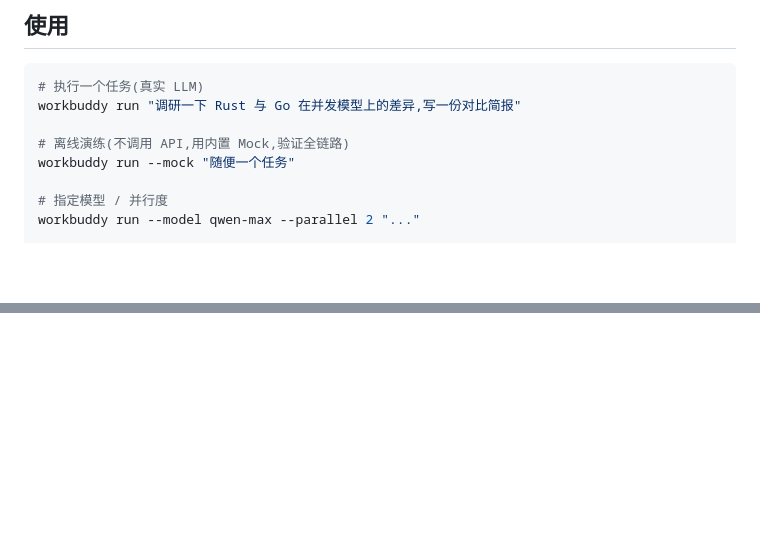
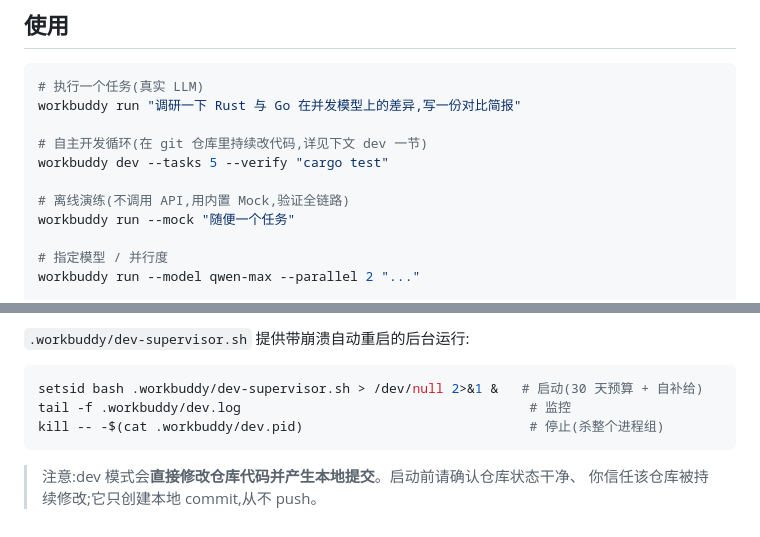
Before and after one commit to zenjan1/workbuddy-rs, a Markdown page: README.md, 2 parts joined by grey strips. GitHub-like rendering; blank space fills up the shorter version.

````diff
--- a/README.md
+++ b/README.md
@@ -68,6 +68,9 @@ request_timeout_secs = 120
 # 执行一个任务(真实 LLM)
 workbuddy run "调研一下 Rust 与 Go 在并发模型上的差异,写一份对比简报"
 
+# 自主开发循环(在 git 仓库里持续改代码,详见下文 dev 一节)
+workbuddy dev --tasks 5 --verify "cargo test"
+
 # 离线演练(不调用 API,用内置 Mock,验证全链路)
 workbuddy run --mock "随便一个任务"
 
@@ -152,0 +194,10 @@ workbuddy dev --tasks 5 --minutes 30
+`.workbuddy/dev-supervisor.sh` 提供带崩溃自动重启的后台运行:
+
+```bash
+setsid bash .workbuddy/dev-supervisor.sh > /dev/null 2>&1 &   # 启动(30 天预算 + 自补给)
+tail -f .workbuddy/dev.log                                     # 监控
+kill -- -$(cat .workbuddy/dev.pid)                             # 停止(杀整个进程组)
+```
+
+> 注意:dev 模式会**直接修改仓库代码并产生本地提交**。启动前请确认仓库状态干净、
+> 你信任该仓库被持续修改;它只创建本地 commit,从不 push。
````
Also changed, not shown: other parts of README.md (+54 -16 lines).
